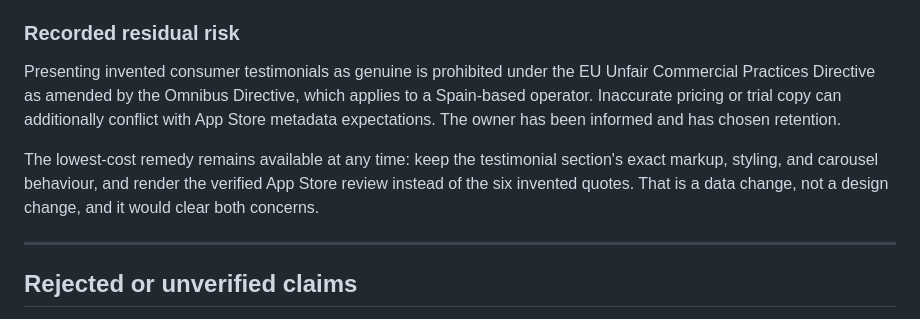
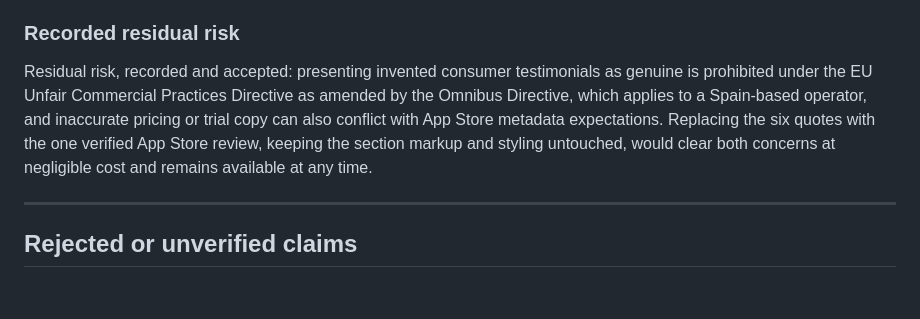
Before and after one commit to polmonta/polmonta.github.io, a Markdown page: managestate-seo-documents/03-operations/evidence-register.md, the part around the change. Rendered like a GitHub page; blank space fills up the shorter version.

Commit message:
docs(seo): align retained-risk wording

```diff
--- a/managestate-seo-documents/03-operations/evidence-register.md
+++ b/managestate-seo-documents/03-operations/evidence-register.md
@@ -112,14 +112,12 @@ no consent record:
 
 ### Recorded residual risk
 
-Presenting invented consumer testimonials as genuine is prohibited under the EU Unfair Commercial
-Practices Directive as amended by the Omnibus Directive, which applies to a Spain-based operator.
-Inaccurate pricing or trial copy can additionally conflict with App Store metadata expectations. The
-owner has been informed and has chosen retention.
-
-The lowest-cost remedy remains available at any time: keep the testimonial section's exact markup,
-styling, and carousel behaviour, and render the verified App Store review instead of the six invented
-quotes. That is a data change, not a design change, and it would clear both concerns.
+Residual risk, recorded and accepted: presenting invented consumer testimonials as genuine is
+prohibited under the EU Unfair Commercial Practices Directive as amended by the Omnibus
+Directive, which applies to a Spain-based operator, and inaccurate pricing or trial copy can
+also conflict with App Store metadata expectations. Replacing the six quotes with the one
+verified App Store review, keeping the section markup and styling untouched, would clear both
+concerns at negligible cost and remains available at any time.
 
 ---
 
```
